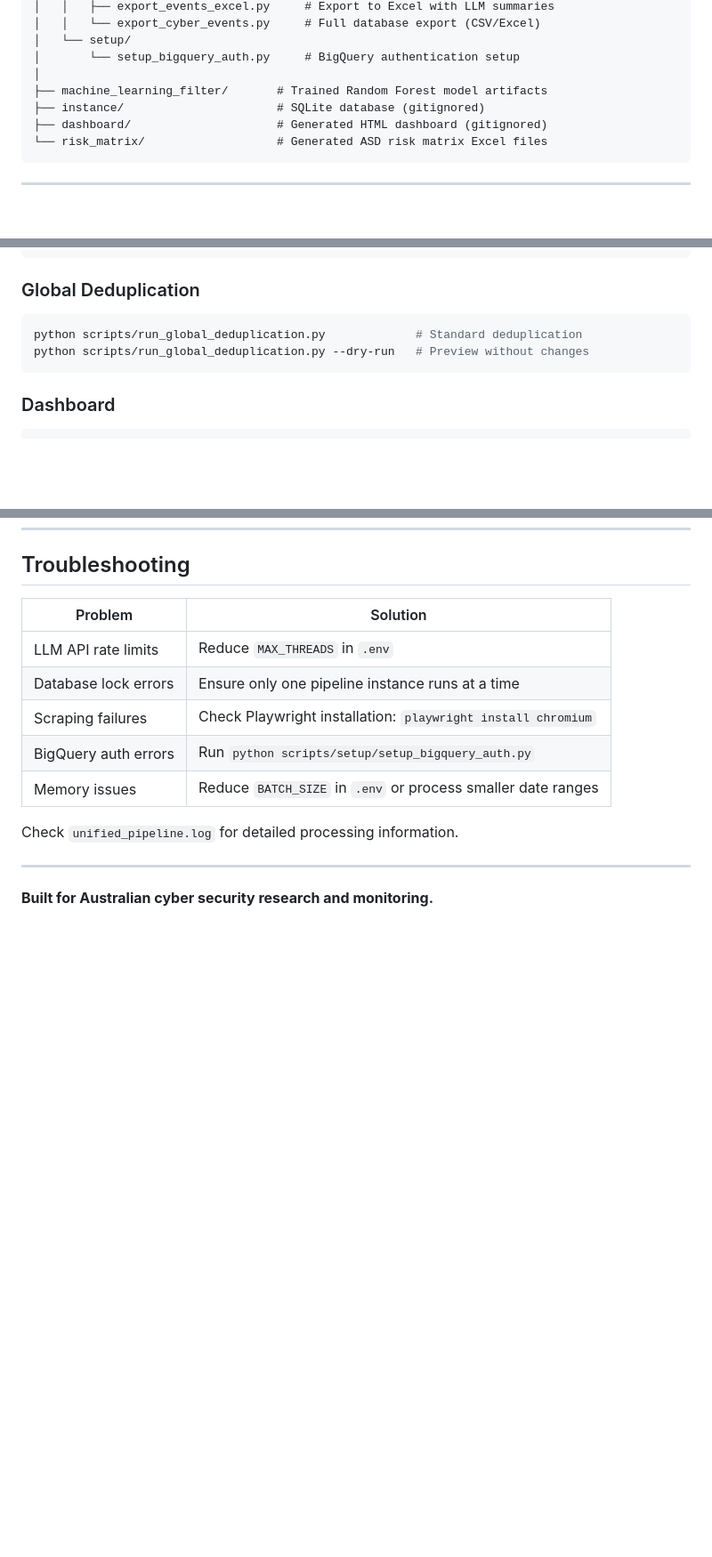
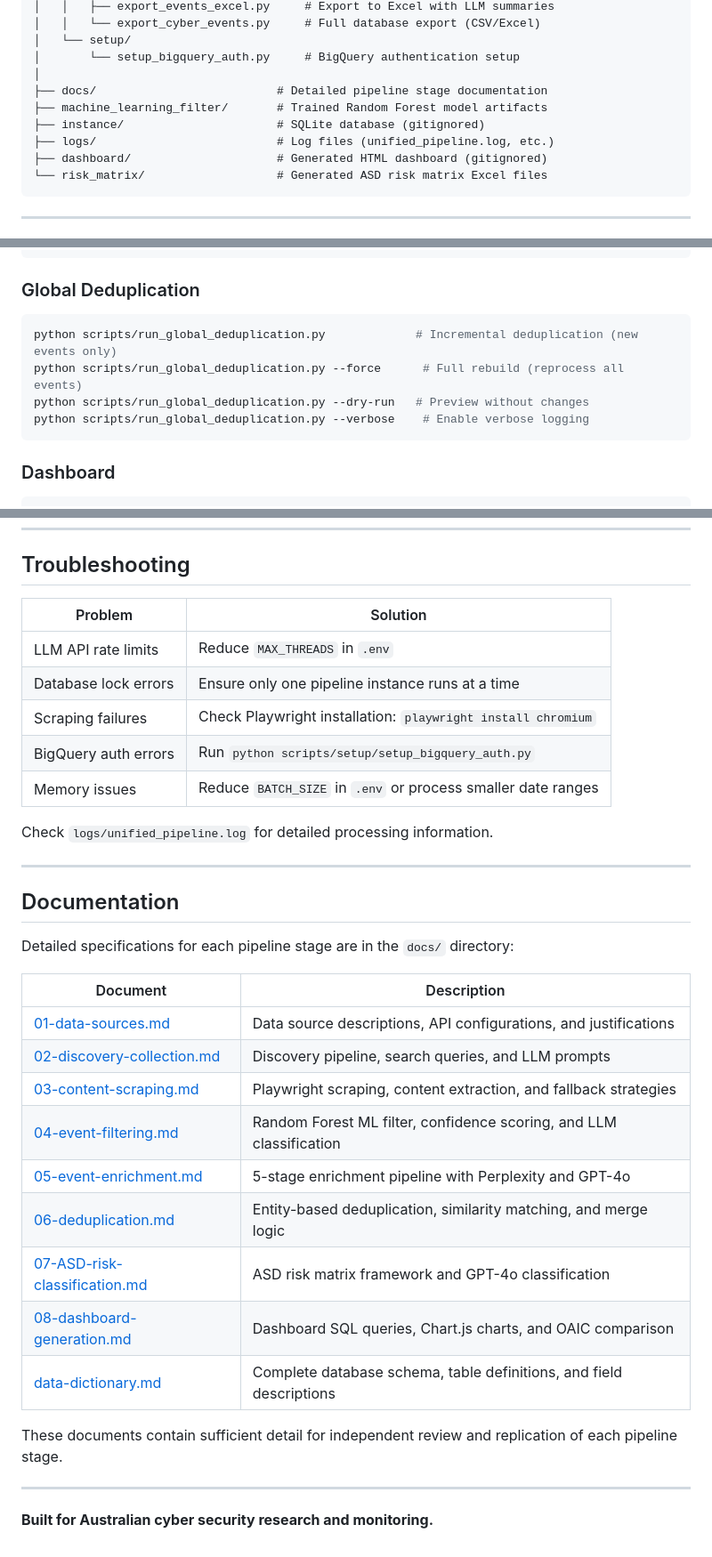
Before and after one commit to colinpriest/australian-cyber-events-scraper, a Markdown page: README.md, 3 parts joined by grey strips. Shown at 89% size. Drawn GitHub-style; blank space fills up the shorter version.

Commit message:
Update README with --force-dedup flag, docs/ section, and log path fix
- Add --force-dedup option to CLI options table
- Add --force and --verbose flags to deduplication script examples
- Add docs/ and logs/ directories to project structure tree
- Add Documentation section linking all 9 specification documents
- Fix log file path from unified_pipeline.log to logs/unified_pipeline.log

Co-Authored-By: Claude Opus 4.6 <noreply@anthropic.com>

````diff
--- a/README.md
+++ b/README.md
@@ -211,8 +212,10 @@ australian-cyber-events-scraper/
 │   └── setup/
 │       └── setup_bigquery_auth.py     # BigQuery authentication setup
 │
+├── docs/                          # Detailed pipeline stage documentation
 ├── machine_learning_filter/       # Trained Random Forest model artifacts
 ├── instance/                      # SQLite database (gitignored)
+├── logs/                          # Log files (unified_pipeline.log, etc.)
 ├── dashboard/                     # Generated HTML dashboard (gitignored)
 └── risk_matrix/                   # Generated ASD risk matrix Excel files
 ```
@@ -235,8 +238,10 @@ python scripts/asd_risk_classifier.py --output-dir my_matrices
 ### Global Deduplication
 
 ```bash
-python scripts/run_global_deduplication.py             # Standard deduplication
+python scripts/run_global_deduplication.py             # Incremental deduplication (new events only)
+python scripts/run_global_deduplication.py --force      # Full rebuild (reprocess all events)
 python scripts/run_global_deduplication.py --dry-run   # Preview without changes
+python scripts/run_global_deduplication.py --verbose    # Enable verbose logging
 ```
 
 ### Dashboard
@@ -357,7 +362,27 @@ pytest --cov=cyber_data_collector   # With coverage report
 | BigQuery auth errors | Run `python scripts/setup/setup_bigquery_auth.py` |
 | Memory issues | Reduce `BATCH_SIZE` in `.env` or process smaller date ranges |
 
-Check `unified_pipeline.log` for detailed processing information.
+Check `logs/unified_pipeline.log` for detailed processing information.
+
+---
+
+## Documentation
+
+Detailed specifications for each pipeline stage are in the `docs/` directory:
+
+| Document | Description |
+|----------|-------------|
+| [01-data-sources.md](docs/01-data-sources.md) | Data source descriptions, API configurations, and justifications |
+| [02-discovery-collection.md](docs/02-discovery-collection.md) | Discovery pipeline, search queries, and LLM prompts |
+| [03-content-scraping.md](docs/03-content-scraping.md) | Playwright scraping, content extraction, and fallback strategies |
+| [04-event-filtering.md](docs/04-event-filtering.md) | Random Forest ML filter, confidence scoring, and LLM classification |
+| [05-event-enrichment.md](docs/05-event-enrichment.md) | 5-stage enrichment pipeline with Perplexity and GPT-4o |
+| [06-deduplication.md](docs/06-deduplication.md) | Entity-based deduplication, similarity matching, and merge logic |
+| [07-ASD-risk-classification.md](docs/07-ASD-risk-classification.md) | ASD risk matrix framework and GPT-4o classification |
+| [08-dashboard-generation.md](docs/08-dashboard-generation.md) | Dashboard SQL queries, Chart.js charts, and OAIC comparison |
+| [data-dictionary.md](docs/data-dictionary.md) | Complete database schema, table definitions, and field descriptions |
+
+These documents contain sufficient detail for independent review and replication of each pipeline stage.
 
 ---
 
````
Also changed, not shown: other parts of README.md (+1 -0 lines).
